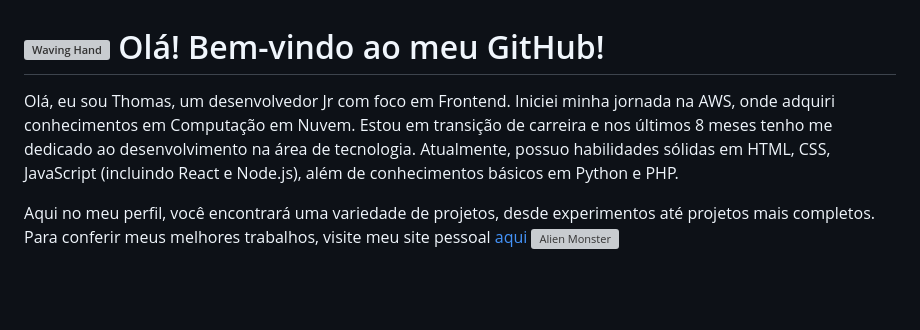
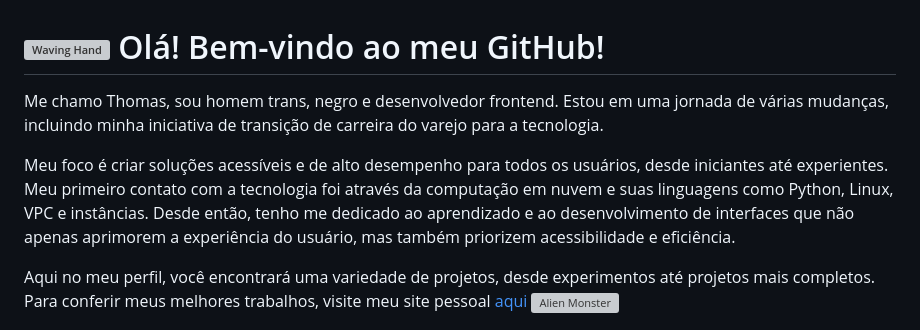
Before and after one commit to thmedu/thmedu, a Markdown page: README.md, the part around the change. Rendered like a GitHub page; blank space fills up the shorter version; grey boxes are pictures that could not be loaded.

```diff
--- a/README.md
+++ b/README.md
@@ -1,6 +1,8 @@
 # <img src="https://raw.githubusercontent.com/Tarikul-Islam-Anik/Telegram-Animated-Emojis/main/People/Waving%20Hand.webp" alt="Waving Hand" width="50" height="50" /> Olá! Bem-vindo ao meu GitHub!
 
-Olá, eu sou Thomas, um desenvolvedor Jr com foco em Frontend. Iniciei minha jornada na AWS, onde adquiri conhecimentos em Computação em Nuvem. Estou em transição de carreira e nos últimos 8 meses tenho me dedicado ao desenvolvimento na área de tecnologia. Atualmente, possuo habilidades sólidas em HTML, CSS, JavaScript (incluindo React e Node.js), além de conhecimentos básicos em Python e PHP.
+Me chamo Thomas, sou homem trans, negro e desenvolvedor frontend. Estou em uma jornada de várias mudanças, incluindo minha iniciativa de transição de carreira do varejo para a tecnologia.
+
+Meu foco é criar soluções acessíveis e de alto desempenho para todos os usuários, desde iniciantes até experientes. Meu primeiro contato com a tecnologia foi através da computação em nuvem e suas linguagens como Python, Linux, VPC e instâncias. Desde então, tenho me dedicado ao aprendizado e ao desenvolvimento de interfaces que não apenas aprimorem a experiência do usuário, mas também priorizem acessibilidade e eficiência.
 
 Aqui no meu perfil, você encontrará uma variedade de projetos, desde experimentos até projetos mais completos. Para conferir meus melhores trabalhos, visite meu site pessoal [aqui](https://www.thomasnascimento.online) <img src="https://raw.githubusercontent.com/Tarikul-Islam-Anik/Telegram-Animated-Emojis/main/Smileys/Alien%20Monster.webp" alt="Alien Monster" width="25" height="25" />
 
```
